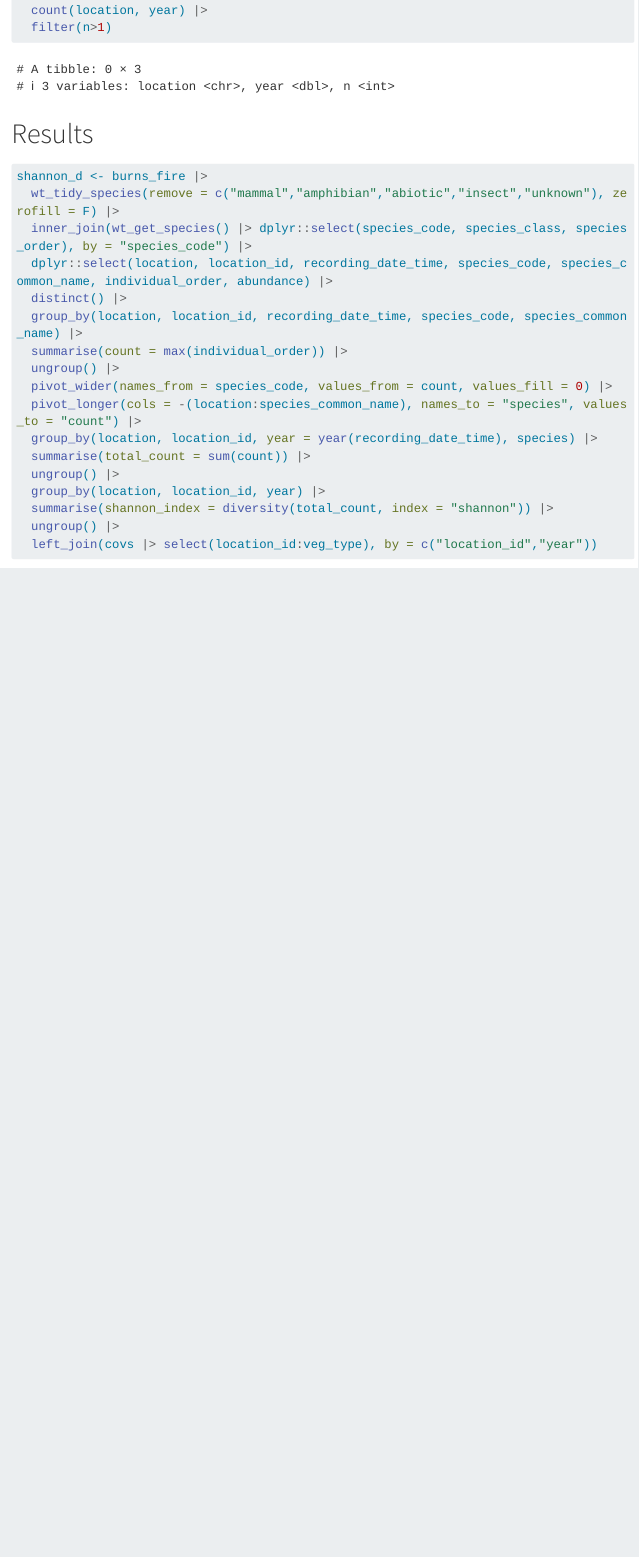
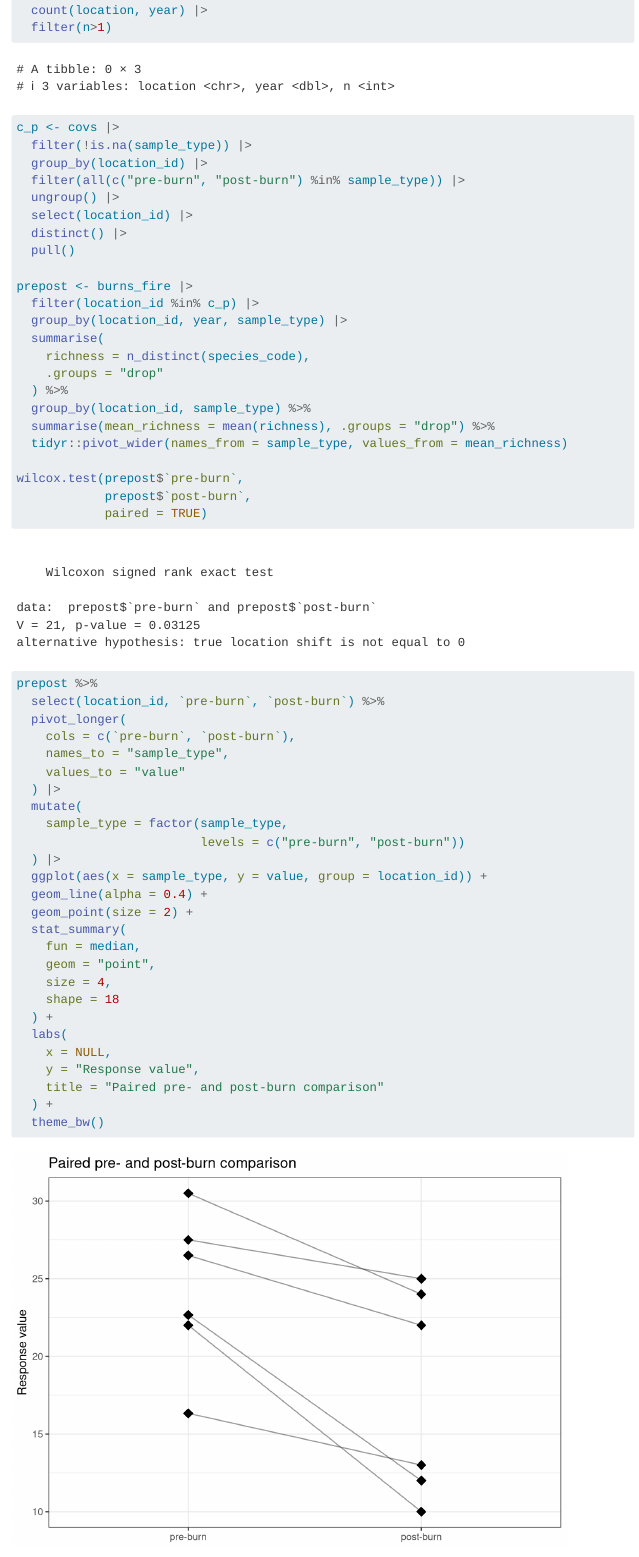
Before and after one commit to biodiversitypathways/pc-prescribed-fire, a Quarto document (pc-fire.qmd): the page in a window 1100 px wide, from 3400 px down. Rendered offline with R 4.5, knitr and Pandoc in place of Quarto, with nearby package versions; code that draws random numbers runs with fixed seeds of ours; some code elsewhere in the file could not run offline; menus at the side of the page are left out; long lines of code are wrapped.

````diff
--- a/pc-fire.qmd
+++ b/pc-fire.qmd
@@ -122,3 +122,60 @@
 
 ```
 
+```{r}
+
+c_p <- covs |>
+  filter(!is.na(sample_type)) |>
+  group_by(location_id) |>
+  filter(all(c("pre-burn", "post-burn") %in% sample_type)) |>
+  ungroup() |>
+  select(location_id) |>
+  distinct() |>
+  pull()
+
+prepost <- burns_fire |>
+  filter(location_id %in% c_p) |>
+  group_by(location_id, year, sample_type) |>
+  summarise(
+    richness = n_distinct(species_code),
+    .groups = "drop"
+  ) %>%
+  group_by(location_id, sample_type) %>%
+  summarise(mean_richness = mean(richness), .groups = "drop") %>%
+  tidyr::pivot_wider(names_from = sample_type, values_from = mean_richness)
+
+wilcox.test(prepost$`pre-burn`,
+            prepost$`post-burn`,
+            paired = TRUE)
+
+prepost %>%
+  select(location_id, `pre-burn`, `post-burn`) %>%
+  pivot_longer(
+    cols = c(`pre-burn`, `post-burn`),
+    names_to = "sample_type",
+    values_to = "value"
+  ) |>
+  mutate(
+    sample_type = factor(sample_type,
+                         levels = c("pre-burn", "post-burn"))
+  ) |>
+  ggplot(aes(x = sample_type, y = value, group = location_id)) +
+  geom_line(alpha = 0.4) +
+  geom_point(size = 2) +
+  stat_summary(
+    fun = median,
+    geom = "point",
+    size = 4,
+    shape = 18
+  ) +
+  labs(
+    x = NULL,
+    y = "Response value",
+    title = "Paired pre- and post-burn comparison"
+  ) +
+  theme_bw()
+
+```
+
+
+```{r}
````
Also changed, not shown: pc-fire.RData, pc-fire.html, pc-fire_files/figure-html/unnamed-chunk-6-1.png, pc-fire_files/figure-html/unnamed-chunk-8-1.png (added), pc-fire_files/figure-html/unnamed-chunk-9-1.png (added), pc-fire.qmd (20 more changed lines).
